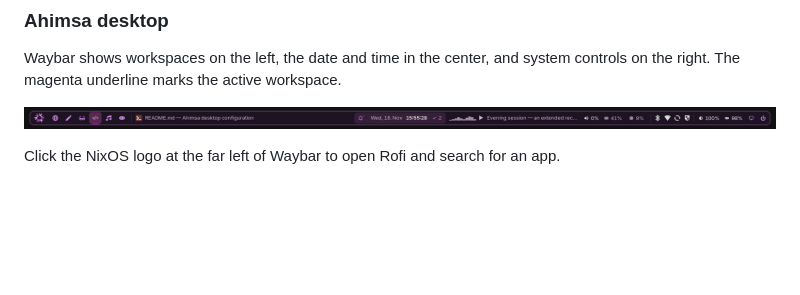
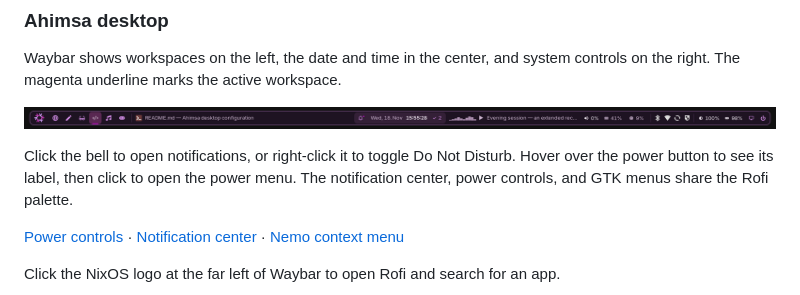
Before and after one commit to brenoslivio/.dotfiles, a Markdown page: README.md, the part around the change. GitHub-like rendering; blank space fills up the shorter version.

```diff
--- a/README.md
+++ b/README.md
@@ -23,6 +23,12 @@ Waybar shows workspaces on the left, the date and time in the center, and
 system controls on the right. The magenta underline marks the active workspace.
 
 ![Waybar with workspace 4 active and the display button immediately left of power](assets/previews/waybar.png)
+
+Click the bell to open notifications, or right-click it to toggle Do Not Disturb.
+Hover over the power button to see its label, then click to open the power menu.
+The notification center, power controls, and GTK menus share the Rofi palette.
+
+[Power controls](assets/previews/power-controls.png) · [Notification center](assets/previews/notification-center.png) · [Nemo context menu](assets/previews/nemo-context-menu.png)
 
 Click the NixOS logo at the far left of Waybar to open Rofi and search for an app.
 
```
Also changed, not shown: assets/previews/nemo-context-menu.png (added), assets/previews/notification-center.png (added), assets/previews/power-controls.png (added), 10 other files.
